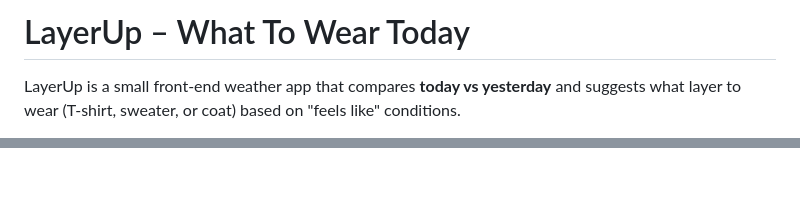
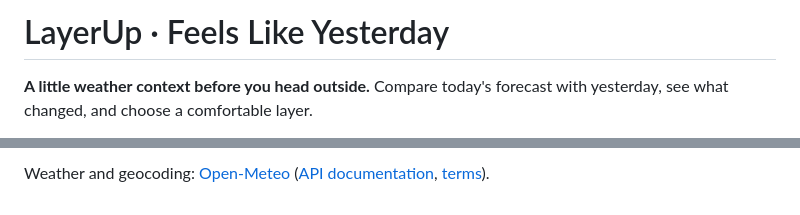
Before and after one commit to felimart2003/feels-like-yesterday, a Markdown page: README.md, 2 parts joined by grey strips. GitHub-like rendering.

```diff
--- a/README.md
+++ b/README.md
@@ -1,4 +1,4 @@
-# LayerUp – What To Wear Today
+# LayerUp · Feels Like Yesterday
 
-LayerUp is a small front-end weather app that compares **today vs yesterday** and suggests what layer to wear (T-shirt, sweater, or coat) based on "feels like" conditions.
+**A little weather context before you head outside.** Compare today's forecast with yesterday, see what changed, and choose a comfortable layer.
 
@@ -61,0 +52 @@ Then open: `http://localhost:5500`
+Weather and geocoding: [Open-Meteo](https://open-meteo.com/) ([API documentation](https://open-meteo.com/en/docs), [terms](https://open-meteo.com/en/terms)).
```
Also changed, not shown: other parts of README.md (+33 -43 lines), screenshot.png (added), 7 other files.
